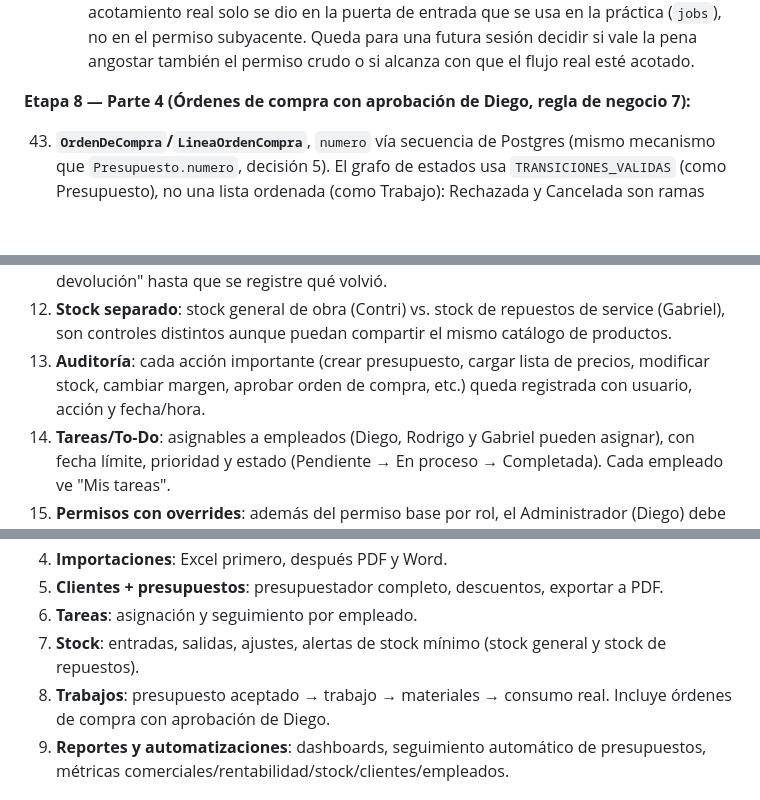
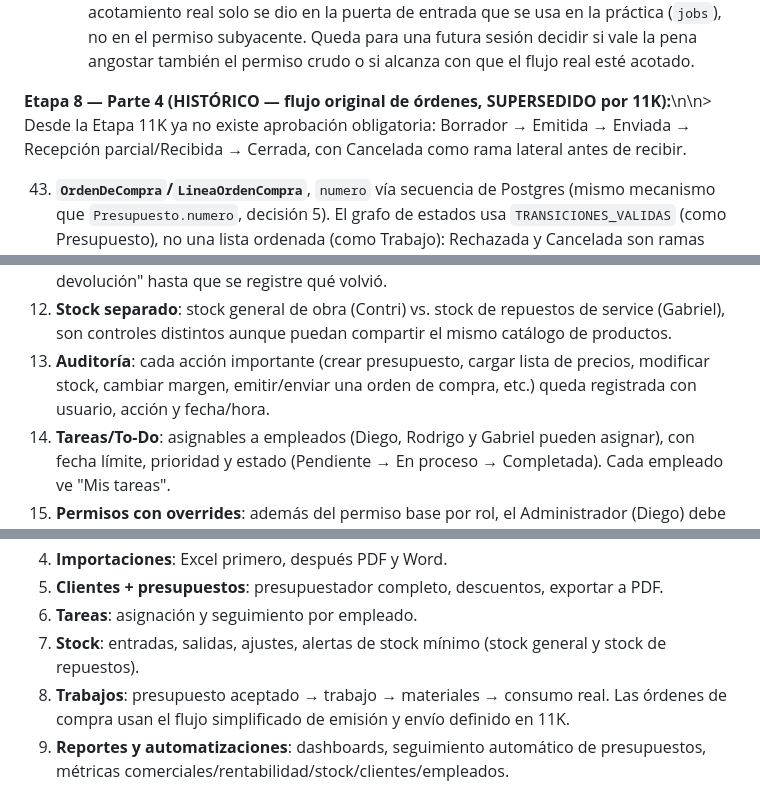
Before and after one commit to nicolasventin/arqclima, a Markdown page: CLAUDE.md, 3 parts joined by grey strips. GitHub-like rendering; blank space fills up the shorter version.

Commit message:
docs(11K): documentar flujo de compras sin aprobación

```diff
--- a/CLAUDE.md
+++ b/CLAUDE.md
@@ -88,7 +88,7 @@ Reglas de negocio 1-15 más abajo siguen siendo la fuente de verdad general; est
 42. **Permisos reutilizados, no inventados**: `puede_gestionar_materiales()` reusa `manage_preparacion` (Contri) — generar/editar el listado es la misma responsabilidad que "preparar el trabajo". `puede_registrar_consumo_material()` reusa `manage_ejecucion_propia` + un chequeo de fila (`material.trabajo.tecnico_asignado_id == user.id`) para que Andrés solo corrija el consumo de SU propio trabajo, sin necesitar un permiso Django nuevo.
     - **42bis. Nota pendiente de la Etapa 7 (decisión 30) sobre acotar a Andrés — resuelta solo a medias, queda abierta para la Etapa 9**: el permiso crudo `stock.manage_stock_general` que tiene Andrés **sigue siendo general, sin acotar a sus propios trabajos** (no se tocó `apps.stock.permissions.puede_registrar_entrada_salida`, que no sabe nada de `Trabajo`). Lo que sí quedó acotado es el flujo específico de consumo/sobrante de materiales de un trabajo (decisión 42 de arriba), porque ese pasa por `jobs`, no por el módulo de stock crudo. En la práctica: si Andrés entra directo a la pantalla de stock (fuera del flujo de un trabajo), todavía puede registrar entradas/salidas de stock general sin que estén ligadas a ningún trabajo suyo — el acotamiento real solo se dio en la puerta de entrada que se usa en la práctica (`jobs`), no en el permiso subyacente. Queda para una futura sesión decidir si vale la pena angostar también el permiso crudo o si alcanza con que el flujo real esté acotado.
 
-**Etapa 8 — Parte 4 (Órdenes de compra con aprobación de Diego, regla de negocio 7):**
+**Etapa 8 — Parte 4 (HISTÓRICO — flujo original de órdenes, SUPERSEDIDO por 11K):**\n\n> Desde la Etapa 11K ya no existe aprobación obligatoria: Borrador → Emitida → Enviada → Recepción parcial/Recibida → Cerrada, con Cancelada como rama lateral antes de recibir.
 
 43. **`OrdenDeCompra`/`LineaOrdenCompra`**, `numero` vía secuencia de Postgres (mismo mecanismo que `Presupuesto.numero`, decisión 5). El grafo de estados usa `TRANSICIONES_VALIDAS` (como Presupuesto), no una lista ordenada (como Trabajo): Rechazada y Cancelada son ramas laterales, no posiciones en una única secuencia de avance.
 44. **Dos garantías en triggers de Postgres, ninguna en validación de aplicación**: (a) bloqueo de edición de líneas fuera de Borrador — mismo patrón que el trigger de `ItemPresupuesto`/`MaterialTrabajo`; (b) **patrón nuevo en el proyecto**: un trigger cross-table que exige `LineaOrdenCompra.producto_proveedor.proveedor == LineaOrdenCompra.orden.proveedor` — no expresable con un `CheckConstraint` de una sola tabla, primera vez que se necesitó comparar dos tablas distintas en una restricción de base.
@@ -215,7 +215,7 @@ Instalación (termostatos, puesta en marcha, pruebas de presión), busca materia
 10. **Trabajos nacen de presupuestos aceptados**, heredando cliente, dirección, productos y observaciones. Estados: Pendiente, Preparando materiales, Listo, En ejecución, Terminado.
 11. **Material enviado vs. utilizado**: al enviar materiales a un trabajo, el sistema asume que se usó todo. El técnico solo edita el número si sobró algo, y el sobrante puede volver a stock. Para repuestos de service, hay un control más estricto: el material queda "pendiente de devolución" hasta que se registre qué volvió.
 12. **Stock separado**: stock general de obra (Contri) vs. stock de repuestos de service (Gabriel), son controles distintos aunque puedan compartir el mismo catálogo de productos.
-13. **Auditoría**: cada acción importante (crear presupuesto, cargar lista de precios, modificar stock, cambiar margen, aprobar orden de compra, etc.) queda registrada con usuario, acción y fecha/hora.
+13. **Auditoría**: cada acción importante (crear presupuesto, cargar lista de precios, modificar stock, cambiar margen, emitir/enviar una orden de compra, etc.) queda registrada con usuario, acción y fecha/hora.
 14. **Tareas/To-Do**: asignables a empleados (Diego, Rodrigo y Gabriel pueden asignar), con fecha límite, prioridad y estado (Pendiente → En proceso → Completada). Cada empleado ve "Mis tareas".
 15. **Permisos con overrides**: además del permiso base por rol, el Administrador (Diego) debe poder otorgar permisos puntuales adicionales a cualquier usuario sin cambiarle el rol. El modelo de datos de permisos tiene que contemplar esto desde el diseño (rol → permisos por defecto, y una tabla de excepciones/overrides por usuario).
 
@@ -228,7 +228,7 @@ Instalación (termostatos, puesta en marcha, pruebas de presión), busca materia
 5. **Clientes + presupuestos**: presupuestador completo, descuentos, exportar a PDF.
 6. **Tareas**: asignación y seguimiento por empleado.
 7. **Stock**: entradas, salidas, ajustes, alertas de stock mínimo (stock general y stock de repuestos).
-8. **Trabajos**: presupuesto aceptado → trabajo → materiales → consumo real. Incluye órdenes de compra con aprobación de Diego.
+8. **Trabajos**: presupuesto aceptado → trabajo → materiales → consumo real. Las órdenes de compra usan el flujo simplificado de emisión y envío definido en 11K.
 9. **Reportes y automatizaciones**: dashboards, seguimiento automático de presupuestos, métricas comerciales/rentabilidad/stock/clientes/empleados.
 
 ## Continuidad del rediseño y endurecimiento — Etapa 11
```
Also changed, not shown: other parts of CLAUDE.md (+1 -1 lines).
